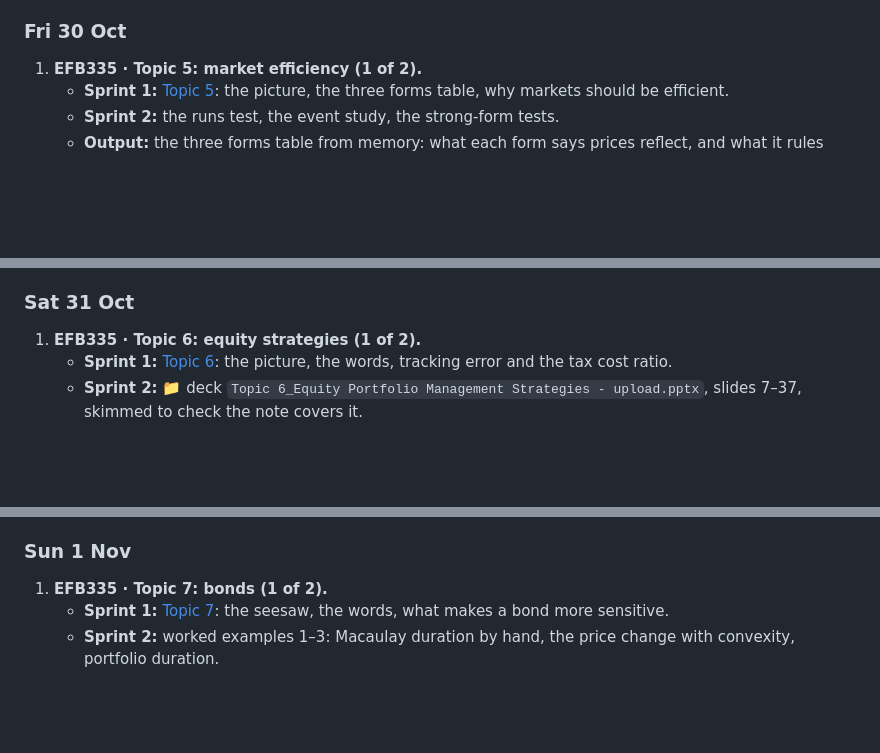
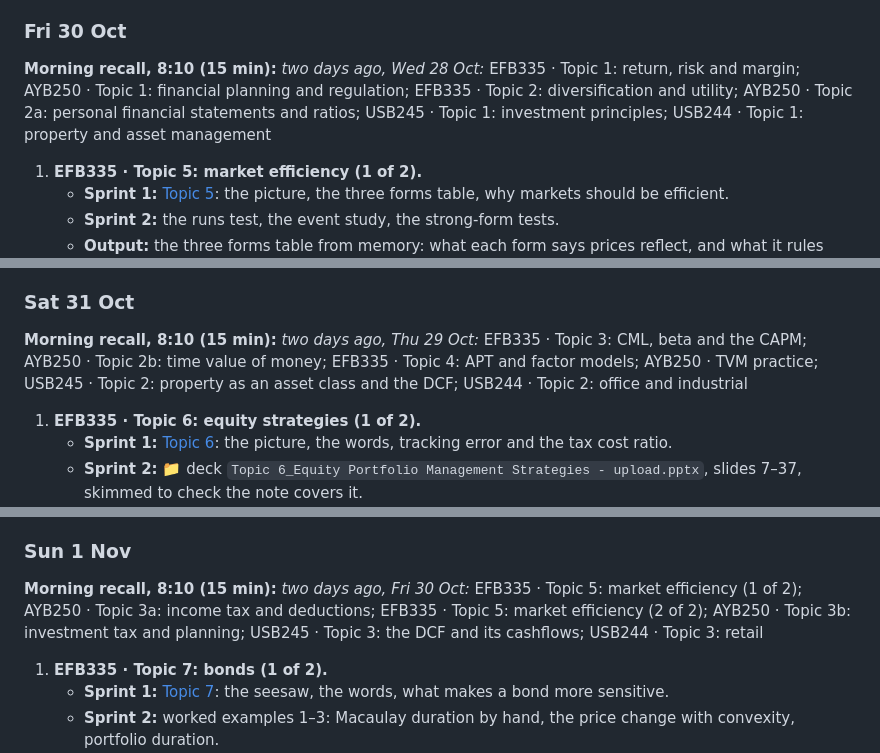
Before and after one commit to calnettle/calnetstudy, a Markdown page: content/REVISION/08-daily-plan.md, 3 parts joined by grey strips. Rendered like a GitHub page; blank space fills up the shorter version.

```diff
--- a/content/REVISION/08-daily-plan.md
+++ b/content/REVISION/08-daily-plan.md
@@ -145,6 +156,8 @@ to decide when you start.
    - **Output:** the PCA office grades and GLA vs NLA, from memory.
 
 ### Fri 30 Oct
+
+**Morning recall, 8:10 (15 min):** *two days ago, Wed 28 Oct:* EFB335 · Topic 1: return, risk and margin; AYB250 · Topic 1: financial planning and regulation; EFB335 · Topic 2: diversification and utility; AYB250 · Topic 2a: personal financial statements and ratios; USB245 · Topic 1: investment principles; USB244 · Topic 1: property and asset management
 
 1. **EFB335 · Topic 5: market efficiency (1 of 2).**
    - **Sprint 1:** [Topic 5](#/EFB335/23-plain-english-topic-5-market-efficiency): the picture, the three forms table, why markets should be efficient.
@@ -173,6 +186,8 @@ to decide when you start.
 
 ### Sat 31 Oct
 
+**Morning recall, 8:10 (15 min):** *two days ago, Thu 29 Oct:* EFB335 · Topic 3: CML, beta and the CAPM; AYB250 · Topic 2b: time value of money; EFB335 · Topic 4: APT and factor models; AYB250 · TVM practice; USB245 · Topic 2: property as an asset class and the DCF; USB244 · Topic 2: office and industrial
+
 1. **EFB335 · Topic 6: equity strategies (1 of 2).**
    - **Sprint 1:** [Topic 6](#/EFB335/24-plain-english-topic-6-equity-strategies): the picture, the words, tracking error and the tax cost ratio.
    - **Sprint 2:** 📁 deck `Topic 6_Equity Portfolio Management Strategies - upload.pptx`, slides 7–37, skimmed to check the note covers it.
@@ -199,6 +214,8 @@ to decide when you start.
    - **Output:** face vs effective rent on a number · gross vs net leases in two sentences.
 
 ### Sun 1 Nov
+
+**Morning recall, 8:10 (15 min):** *two days ago, Fri 30 Oct:* EFB335 · Topic 5: market efficiency (1 of 2); AYB250 · Topic 3a: income tax and deductions; EFB335 · Topic 5: market efficiency (2 of 2); AYB250 · Topic 3b: investment tax and planning; USB245 · Topic 3: the DCF and its cashflows; USB244 · Topic 3: retail
 
 1. **EFB335 · Topic 7: bonds (1 of 2).**
    - **Sprint 1:** [Topic 7](#/EFB335/25-plain-english-topic-7-bonds): the seesaw, the words, what makes a bond more sensitive.
```
Also changed, not shown: other parts of content/REVISION/08-daily-plan.md (+34 -9 lines), content/AYB250/25-week-10-social-security.md (added, +295 -0 lines).
